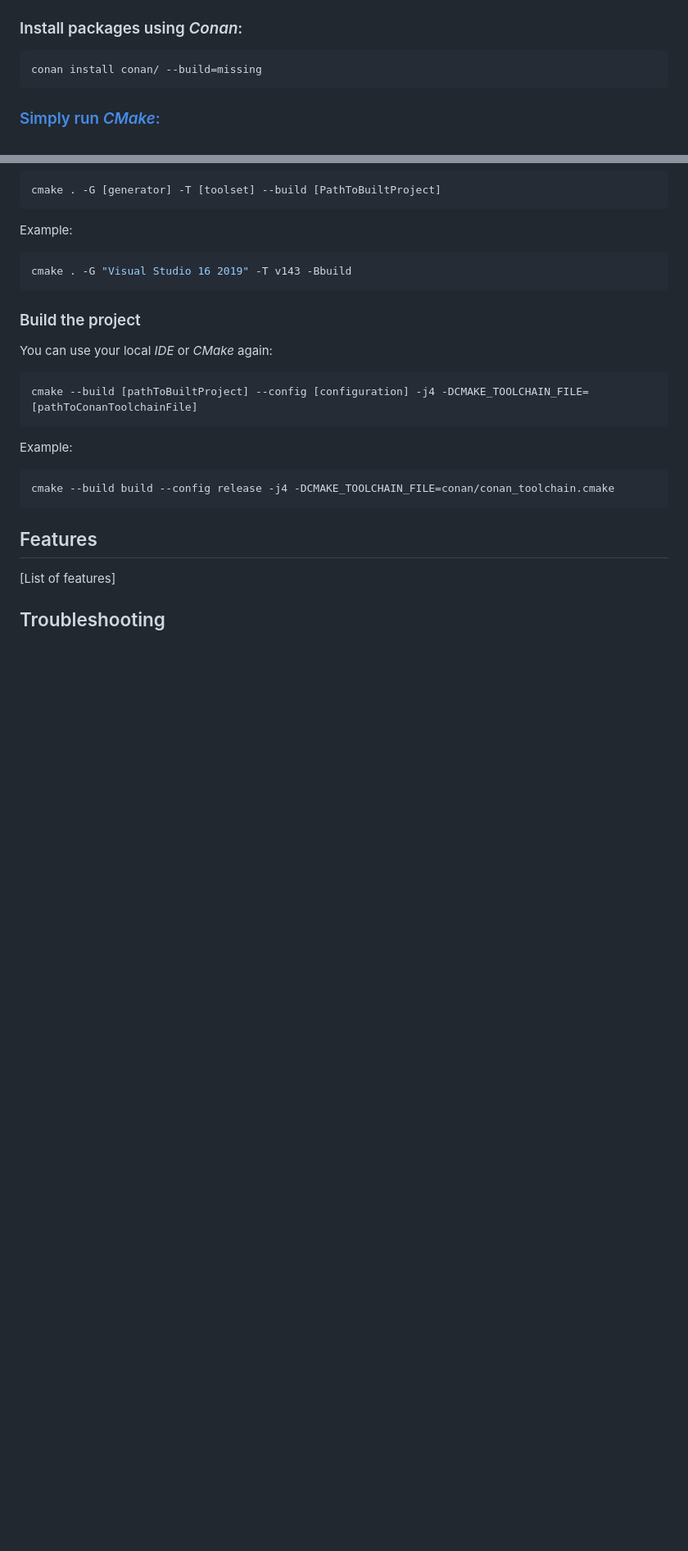
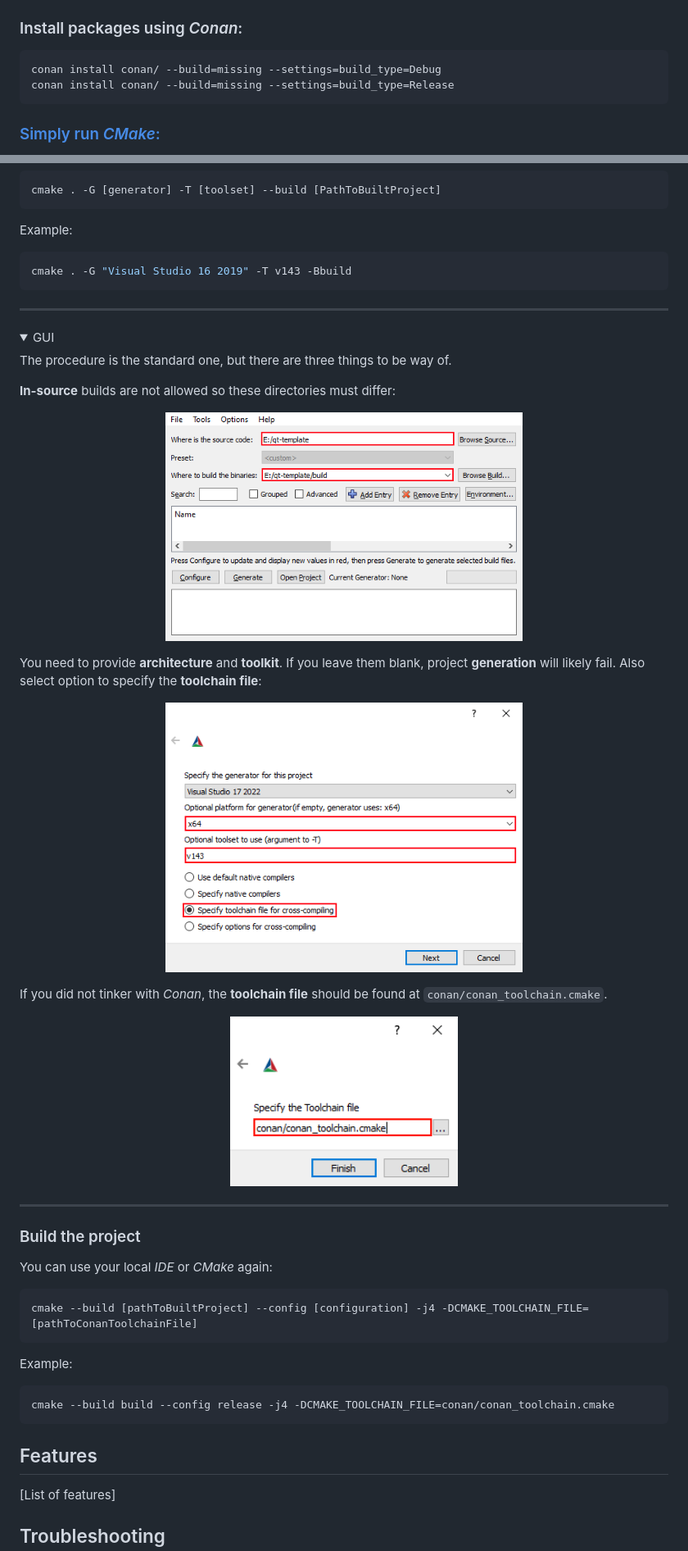
Before and after one commit to LightTab2/qt-template, a Markdown page: README.md, 2 parts joined by grey strips. Shown: that part at 82% size. Drawn GitHub-style; pictures changed too: pages/cmake.png (added), pages/cmake2.png (added), pages/cmake3.png (added); folded sections open; blank space fills up the shorter version.

````diff
--- a/README.md
+++ b/README.md
@@ -36,7 +39,8 @@
 ### Install packages using *Conan*:
 
 ```bash
-conan install conan/ --build=missing
+conan install conan/ --build=missing --settings=build_type=Debug
+conan install conan/ --build=missing --settings=build_type=Release
 ```
 
 ### [Simply run *CMake*:](https://cmake.org/runningcmake/)
@@ -50,6 +56,33 @@ Example:
 ```bash
 cmake . -G "Visual Studio 16 2019" -T v143 -Bbuild
 ```
+
+<hr>
+</details>
+
+<details><summary>GUI</summary>
+
+The procedure is the standard one, but there are three things to be way of.
+
+**In-source** builds are not allowed so these directories must differ:
+<p align="center">
+<img src="pages/cmake.png" alt="Cmake screenshot" width="55%"/>
+</p>
+
+You need to provide **architecture** and **toolkit**. If you leave them blank, project **generation** will likely fail. Also select option to specify the **toolchain file**:
+
+<p align="center">
+<img src="pages/cmake2.png" alt="Cmake settings screenshot" width="55%"/>
+</p>
+
+If you did not tinker with *Conan*, the **toolchain file** should be found at `conan/conan_toolchain.cmake`.
+
+<p align="center">
+<img src="pages/cmake3.png" alt="Cmake settings screenshot" width="35%"/>
+</p>
+
+<hr>
+</details>
 
 ### Build the project
 
````
Also changed, not shown: other parts of README.md (+149 -23 lines), 9 other files.
